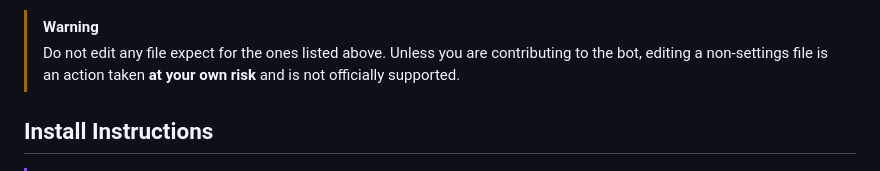
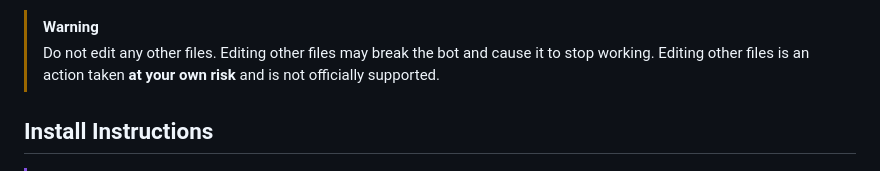
Before and after one commit to DamienPup/TwitchChat-To-Do-List, a Markdown page: README.md, the part around the change. Rendered like a GitHub page.

Commit message:
reword warning yet again

```diff
--- a/README.md
+++ b/README.md
@@ -54,7 +54,7 @@ By default everyone can use `help`,  `credits` and `github`, `add` tasks, as wel
   - Includes fonts, font sizes, and various color options.
 
 > [!WARNING]
-> Do not edit any file expect for the ones listed above. Unless you are contributing to the bot, editing a non-settings file is an action taken **at your own risk** and is not officially supported.
+> Do not edit any other files. Editing other files may break the bot and cause it to stop working. Editing other files is an action taken **at your own risk** and is not officially supported.
 
 ## Install Instructions
 
```
